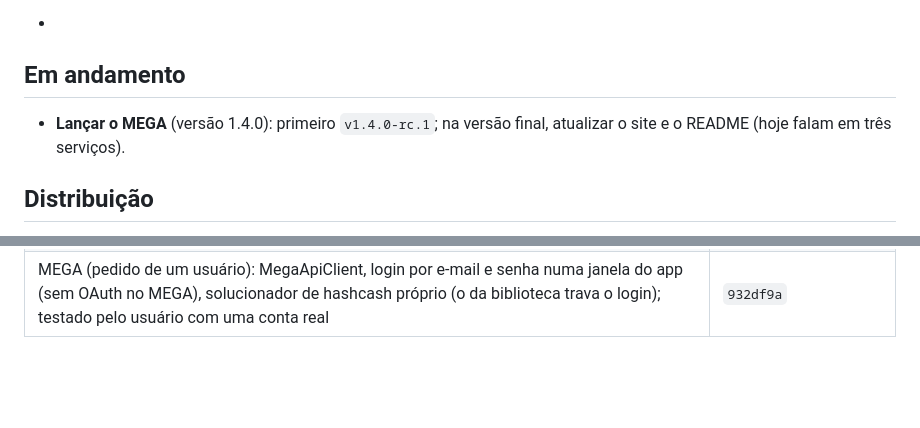
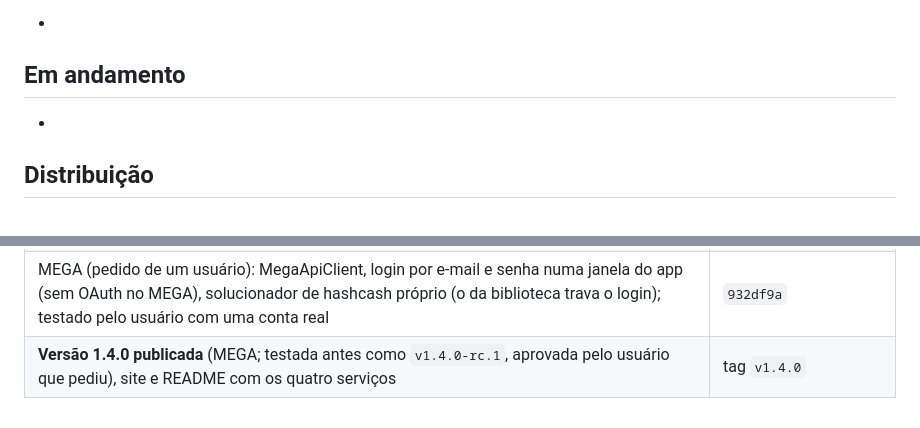
Before and after one commit to WebLucasDev/BoxeZone, a Markdown page: app/docs/proximos-passos.md, 2 parts joined by grey strips. GitHub-like rendering; blank space fills up the shorter version.

```diff
--- a/app/docs/proximos-passos.md
+++ b/app/docs/proximos-passos.md
@@ -10,7 +10,7 @@ Espaço livre para ideias novas, antes de virarem itens das listas abaixo.
 
 ## Em andamento
 
-- **Lançar o MEGA** (versão 1.4.0): primeiro `v1.4.0-rc.1`; na versão final, atualizar o site e o README (hoje falam em três serviços).
+-
 
 ## Distribuição
 
@@ -100,3 +100,4 @@ Depois da versão 1:
 | Inglês e escolha de idioma; atualização automática (baixa, confere o SHA256 e instala no "Atualizar") | `973c7dd`, `a8fc8a8` |
 | **Versão 1.3.0 publicada** (rodadas 1 a 3; `v1.3.0-rc.1` e `-rc.2` como versões de teste; testada pelo usuário nos três provedores depois do lançamento). Design e plano da rodada 1 no histórico do git (commit `465b36c`) | tag `v1.3.0` |
 | MEGA (pedido de um usuário): MegaApiClient, login por e-mail e senha numa janela do app (sem OAuth no MEGA), solucionador de hashcash próprio (o da biblioteca trava o login); testado pelo usuário com uma conta real | `932df9a` |
+| **Versão 1.4.0 publicada** (MEGA; testada antes como `v1.4.0-rc.1`, aprovada pelo usuário que pediu), site e README com os quatro serviços | tag `v1.4.0` |
```
Also changed, not shown: CLAUDE.md (+1 -1 lines).
